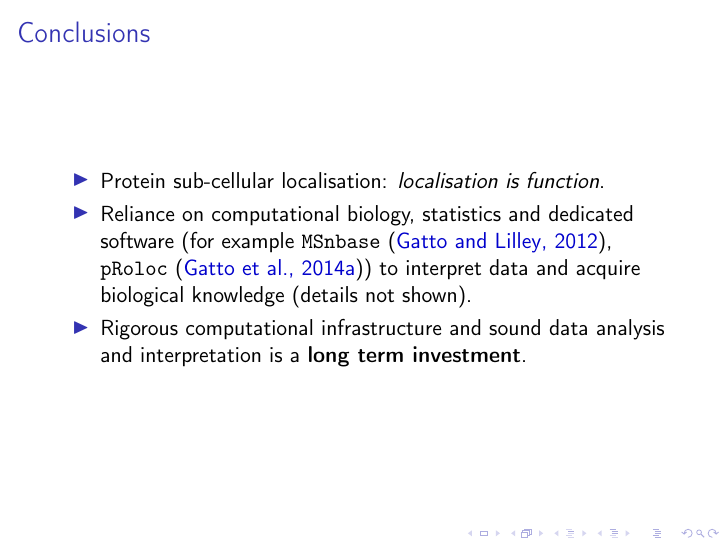
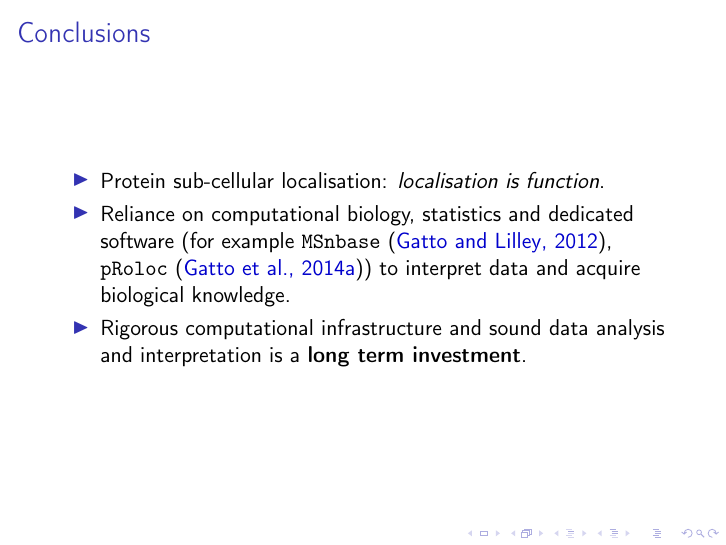
Before and after one commit to lgatto/2019_08_30_protfold_ULG, LaTeX slides (slides.tex): page 31 of 35. Compiled offline with pdfLaTeX.

Commit message:
remove unecessary details not shown

```diff
--- a/slides.tex
+++ b/slides.tex
@@ -184,7 +184,7 @@
   \item Reliance on computational biology, statistics and dedicated
     software (for example \texttt{MSnbase} \citep{Gatto:2012},
     \texttt{pRoloc} \citep{Gatto:2014}) to interpret data and acquire
-    biological knowledge (details not shown).
+    biological knowledge.
 
   \item Rigorous computational infrastructure
     and sound data analysis and interpretation is a \textbf{long term
```
Also changed, not shown: slides.pdf.
